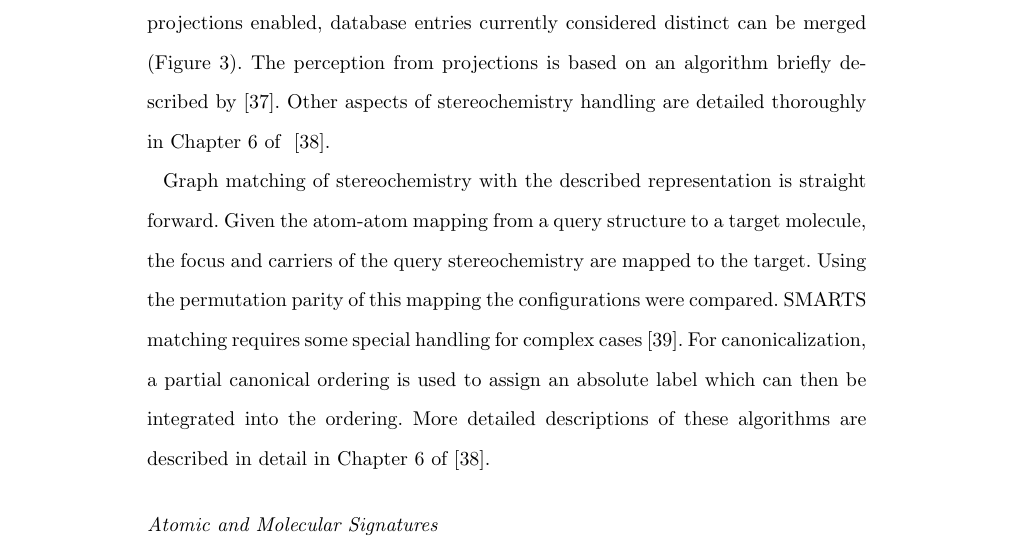
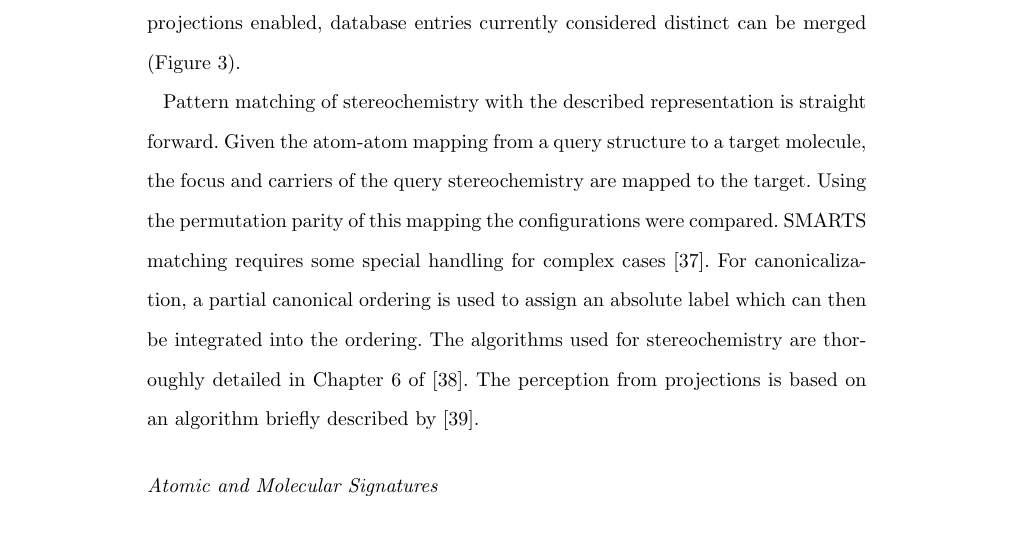
Before and after one commit to cdk/cdk-paper-3, a LaTeX document (article.tex): part of page 6 of 36, cut so that both start at the same text. Compiled offline with pdfLaTeX.

Commit message:
Remove duplicate citation.

```diff
--- a/article.tex
+++ b/article.tex
@@ -449,19 +449,18 @@ types = matcher.findMatchingAtomTypes(molecule);
   can optionally identify
   perspective projections, specifically: Fischer, Haworth, and Chair projections. With the perception of
   perspective projections enabled, database entries currently considered distinct can be merged
-  (Figure~\ref{fig:stereoprojections}).  The perception from projections is based on an  algorithm briefly
-  described by~\cite{Karapetyan2015}. Other aspects of stereochemistry handling
-  are detailed thoroughly in Chapter 6 of ~\cite{May2015}.
+  (Figure~\ref{fig:stereoprojections}).
 
   % ChEMBL 21 ~2281 structures (~11454 TH center) drawn in perspective
 
-  Graph matching of stereochemistry with the described representation is straight forward. Given
+  Pattern matching of stereochemistry with the described representation is straight forward. Given
   the atom-atom mapping from a query structure to a target molecule, the focus and carriers of
   the query stereochemistry are mapped to the target. Using the permutation parity of this mapping
   the configurations were compared. SMARTS matching requires some special handling for complex cases
   \cite{May2014_SMARTS}. For canonicalization, a partial canonical ordering is used to assign an
-  absolute label which can then be integrated into the ordering. More detailed descriptions of
-  these algorithms are described in detail in Chapter~6 of~\cite{May2015}.
+  absolute label which can then be integrated into the ordering. The algorithms used
+  for stereochemistry are thoroughly detailed in Chapter~6 of~\cite{May2015}. The perception
+  from projections is based on an algorithm briefly described by~\cite{Karapetyan2015}.
 
   \subsubsection*{Atomic and Molecular Signatures}
 
```
